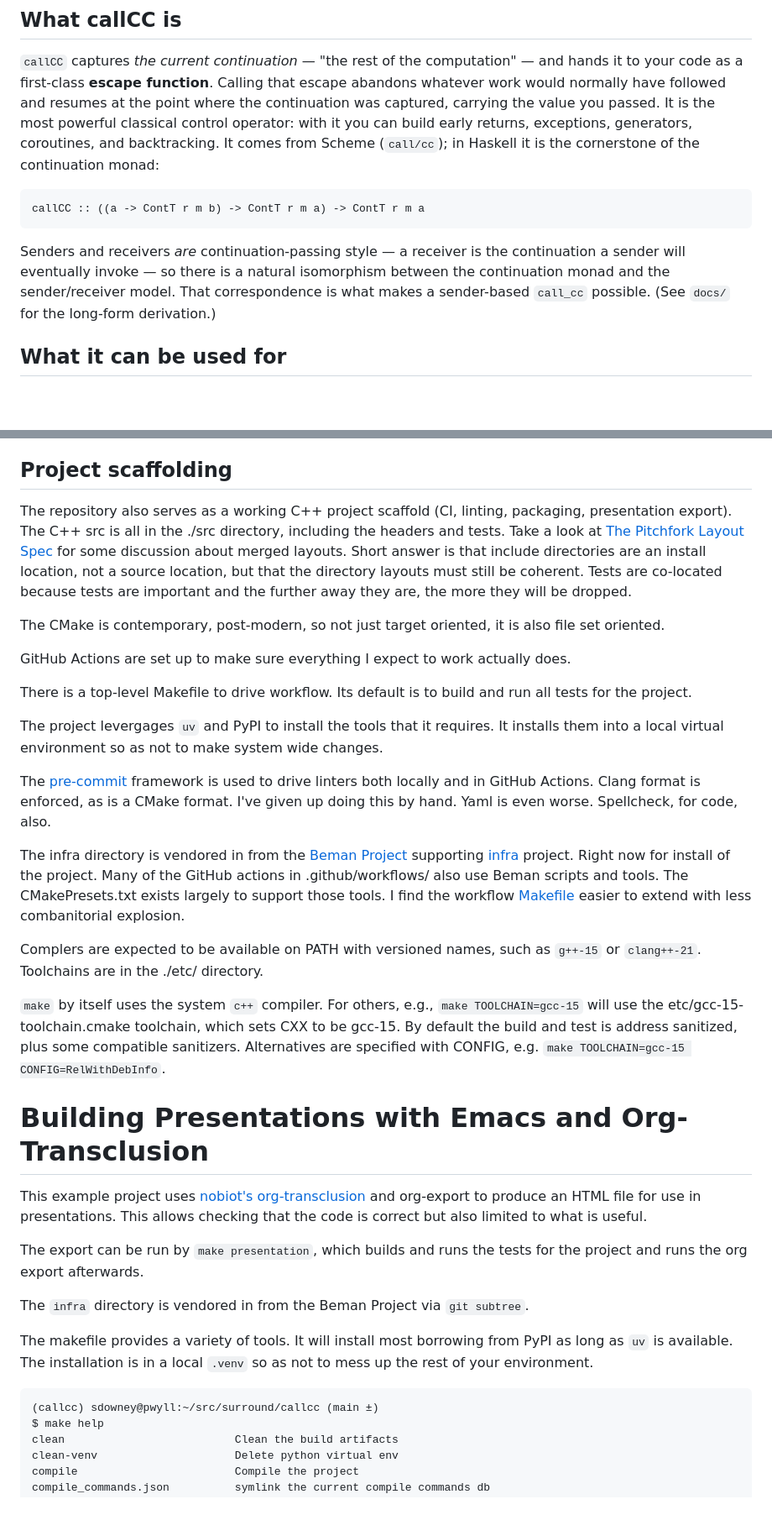
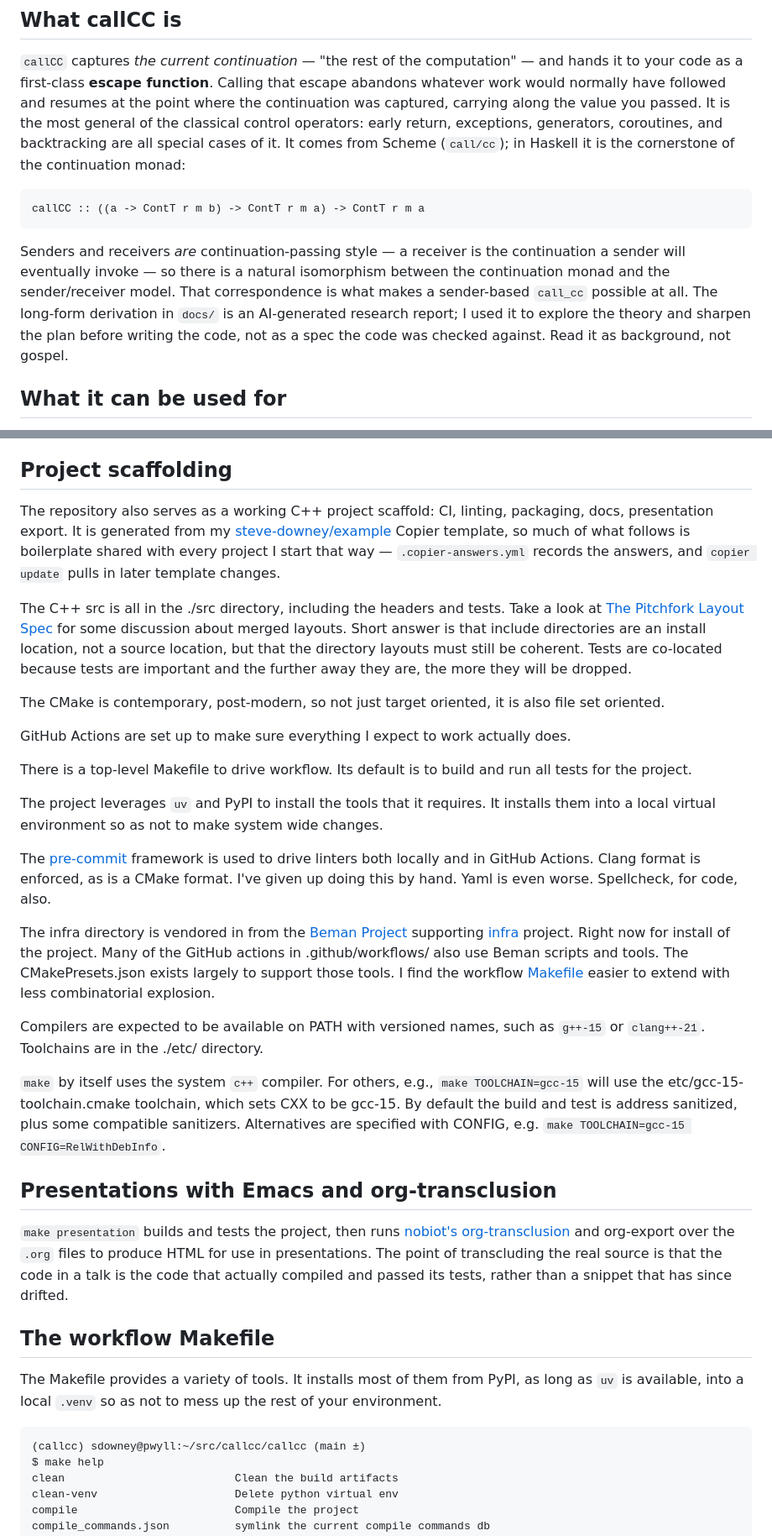
Before and after one commit to steve-downey/callcc, a Markdown page: README.md, 2 parts joined by grey strips. Shown at 84% size. Drawn GitHub-style; blank space fills up the shorter version.

Commit message:
Voice edit pass on README; de-template the scaffolding section
Bring the README into my own voice: drop the marketing superlative in the
callCC description, note that the docs/ derivation is an AI-generated research
report used to refine the plan, and fix carried-over typos.

Rework the project-scaffolding tail, which was boilerplate from the
steve-downey/example copier template: dedupe the doubled infra/Makefile/venv
descriptions, demote the stray H1, drop stale "the example" / "docs and mrdocs
not included" references, and name the template origin explicitly.

````diff
--- a/README.md
+++ b/README.md
@@ -11,10 +11,11 @@ C++26 `std::execution` (P2300) sender adaptor, built directly on
 `callCC` captures *the current continuation* — "the rest of the computation" —
 and hands it to your code as a first-class **escape function**. Calling that
 escape abandons whatever work would normally have followed and resumes at the
-point where the continuation was captured, carrying the value you passed. It is
-the most powerful classical control operator: with it you can build early
-returns, exceptions, generators, coroutines, and backtracking. It comes from
-Scheme (`call/cc`); in Haskell it is the cornerstone of the continuation monad:
+point where the continuation was captured, carrying along the value you passed.
+It is the most general of the classical control operators: early return,
+exceptions, generators, coroutines, and backtracking are all special cases of
+it. It comes from Scheme (`call/cc`); in Haskell it is the cornerstone of the
+continuation monad:
 
 ```haskell
 callCC :: ((a -> ContT r m b) -> ContT r m a) -> ContT r m a
@@ -23,8 +24,10 @@ callCC :: ((a -> ContT r m b) -> ContT r m a) -> ContT r m a
 Senders and receivers *are* continuation-passing style — a receiver is the
 continuation a sender will eventually invoke — so there is a natural
 isomorphism between the continuation monad and the sender/receiver model. That
-correspondence is what makes a sender-based `call_cc` possible. (See
-`docs/` for the long-form derivation.)
+correspondence is what makes a sender-based `call_cc` possible at all. The
+long-form derivation in `docs/` is an AI-generated research report; I used it to
+explore the theory and sharpen the plan before writing the code, not as a spec
+the code was checked against. Read it as background, not gospel.
 
 ## What it can be used for
 
@@ -98,8 +101,14 @@ toolchain of choice) and run the binaries from the build tree.
 
 ## Project scaffolding
 
-The repository also serves as a working C++ project scaffold (CI, linting,
-packaging, presentation export). The C++ src is all in the ./src directory, including the headers and tests. Take a look at [The Pitchfork Layout Spec](https://www.w3.org/publications/spec-generator/?type=bikeshed-spec&output=html&die-on=fatal&md-date=&url=https%3A%2F%2Fraw.githubusercontent.com%2Fvector-of-bool%2Fpitchfork%2Fdevelop%2Fdata%2Fspec.bs&file=) for some discussion about merged layouts. Short answer is that include directories are an install location, not a source location, but that the directory layouts must still be coherent. Tests are co-located because tests are important and the further away they are, the more they will be dropped.
+The repository also serves as a working C++ project scaffold: CI, linting,
+packaging, docs, presentation export. It is generated from my
+[steve-downey/example](https://github.com/steve-downey/example) Copier template,
+so much of what follows is boilerplate shared with every project I start that
+way — `.copier-answers.yml` records the answers, and `copier update` pulls in
+later template changes.
+
+The C++ src is all in the ./src directory, including the headers and tests. Take a look at [The Pitchfork Layout Spec](https://www.w3.org/publications/spec-generator/?type=bikeshed-spec&output=html&die-on=fatal&md-date=&url=https%3A%2F%2Fraw.githubusercontent.com%2Fvector-of-bool%2Fpitchfork%2Fdevelop%2Fdata%2Fspec.bs&file=) for some discussion about merged layouts. Short answer is that include directories are an install location, not a source location, but that the directory layouts must still be coherent. Tests are co-located because tests are important and the further away they are, the more they will be dropped.
 
 The CMake is contemporary, post-modern, so not just target oriented, it is also file set oriented.
 
@@ -107,29 +116,27 @@ GitHub Actions are set up to make sure everything I expect to work actually does
 
 There is a top-level Makefile to drive workflow. Its default is to build and run all tests for the project.
 
-The project levergages `uv` and PyPI to install the tools that it requires. It installs them into a local virtual environment so as not to make system wide changes.
+The project leverages `uv` and PyPI to install the tools that it requires. It installs them into a local virtual environment so as not to make system wide changes.
 
 The [pre-commit](https://github.com/pre-commit/pre-commit) framework is used to drive linters both locally and in GitHub Actions. Clang format is enforced, as is a CMake format. I've given up doing this by hand. Yaml is even worse. Spellcheck, for code, also.
 
-The infra directory is vendored in from the [Beman Project](https://github.com/bemanproject/infra) supporting [infra](https://github.com/bemanproject/infra) project. Right now for install of the project. Many of the GitHub actions in .github/workflows/ also use Beman scripts and tools. The CMakePresets.txt exists largely to support those tools. I find the workflow [Makefile](./Makefile) easier to extend with less combanitorial explosion.
+The infra directory is vendored in from the [Beman Project](https://github.com/bemanproject/infra) supporting [infra](https://github.com/bemanproject/infra) project. Right now for install of the project. Many of the GitHub actions in .github/workflows/ also use Beman scripts and tools. The CMakePresets.json exists largely to support those tools. I find the workflow [Makefile](./Makefile) easier to extend with less combinatorial explosion.
 
-Complers are expected to be available on PATH with versioned names, such as `g++-15` or `clang++-21`. Toolchains are in the ./etc/ directory.
+Compilers are expected to be available on PATH with versioned names, such as `g++-15` or `clang++-21`. Toolchains are in the ./etc/ directory.
 
 `make` by itself uses the system `c++` compiler. For others, e.g., `make TOOLCHAIN=gcc-15` will use the etc/gcc-15-toolchain.cmake toolchain, which sets CXX to be gcc-15. By default the build and test is address sanitized, plus some compatible sanitizers. Alternatives are specified with CONFIG, e.g. `make TOOLCHAIN=gcc-15 CONFIG=RelWithDebInfo`.
 
 
-# Building Presentations with Emacs and Org-Transclusion
+## Presentations with Emacs and org-transclusion
 
-This example project uses [nobiot's org-transclusion](https://github.com/nobiot/org-transclusion) and org-export to produce an HTML file for use in presentations. This allows checking that the code is correct but also limited to what is useful.
+`make presentation` builds and tests the project, then runs [nobiot's org-transclusion](https://github.com/nobiot/org-transclusion) and org-export over the `.org` files to produce HTML for use in presentations. The point of transcluding the real source is that the code in a talk is the code that actually compiled and passed its tests, rather than a snippet that has since drifted.
 
-The export can be run by `make presentation`, which builds and runs the tests for the project and runs the org export afterwards.
+## The workflow Makefile
 
-The `infra` directory is vendored in from the Beman Project via `git subtree`.
-
-The makefile provides a variety of tools. It will install most borrowing from PyPI as long as `uv` is available. The installation is in a local `.venv` so as not to mess up the rest of your environment.
+The Makefile provides a variety of tools. It installs most of them from PyPI, as long as `uv` is available, into a local `.venv` so as not to mess up the rest of your environment.
 
 ```shell
-(callcc) sdowney@pwyll:~/src/surround/callcc (main ±)
+(callcc) sdowney@pwyll:~/src/callcc/callcc (main ±)
 $ make help
 clean                          Clean the build artifacts
 clean-venv                     Delete python virtual env
````
Also changed, not shown: other parts of README.md (+0 -4 lines).
